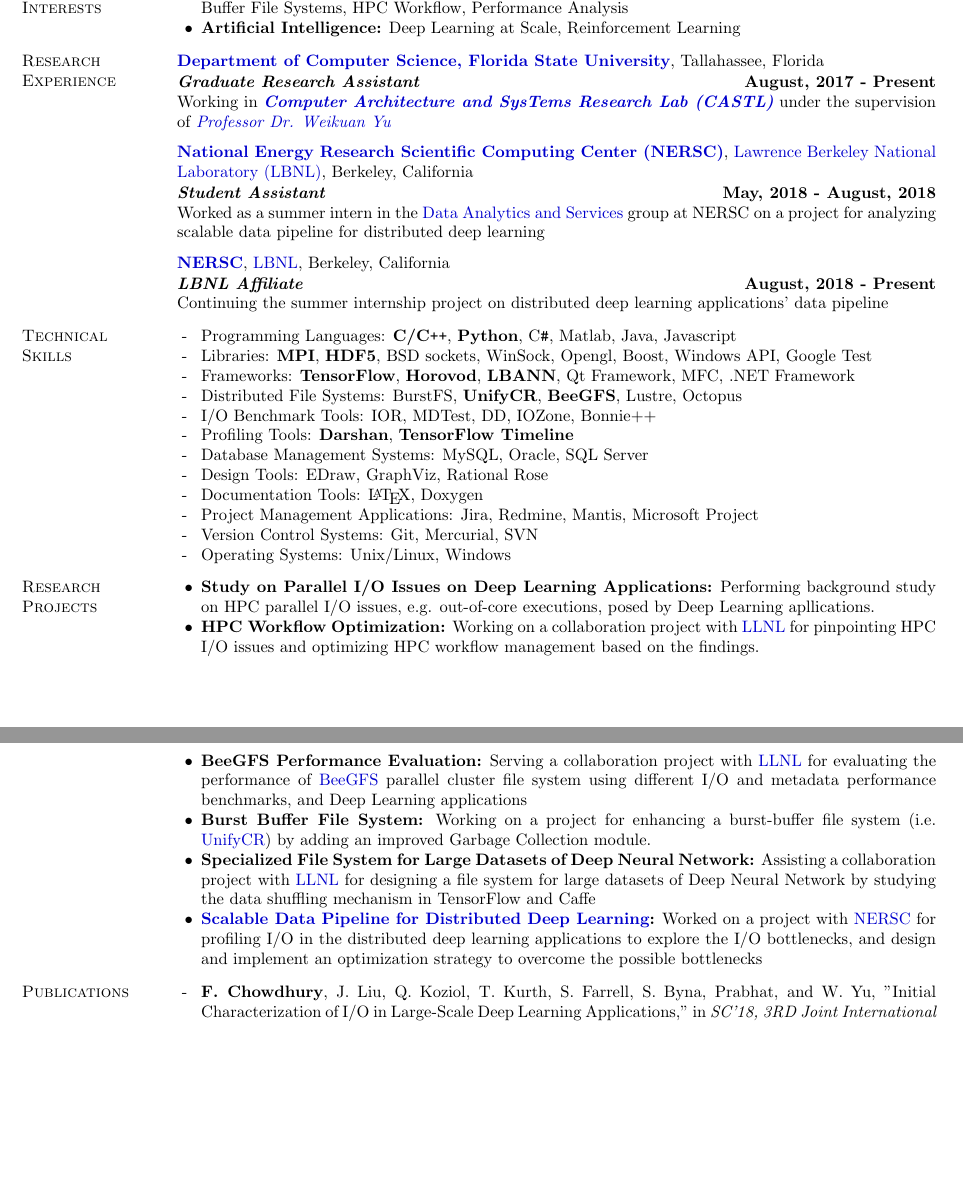
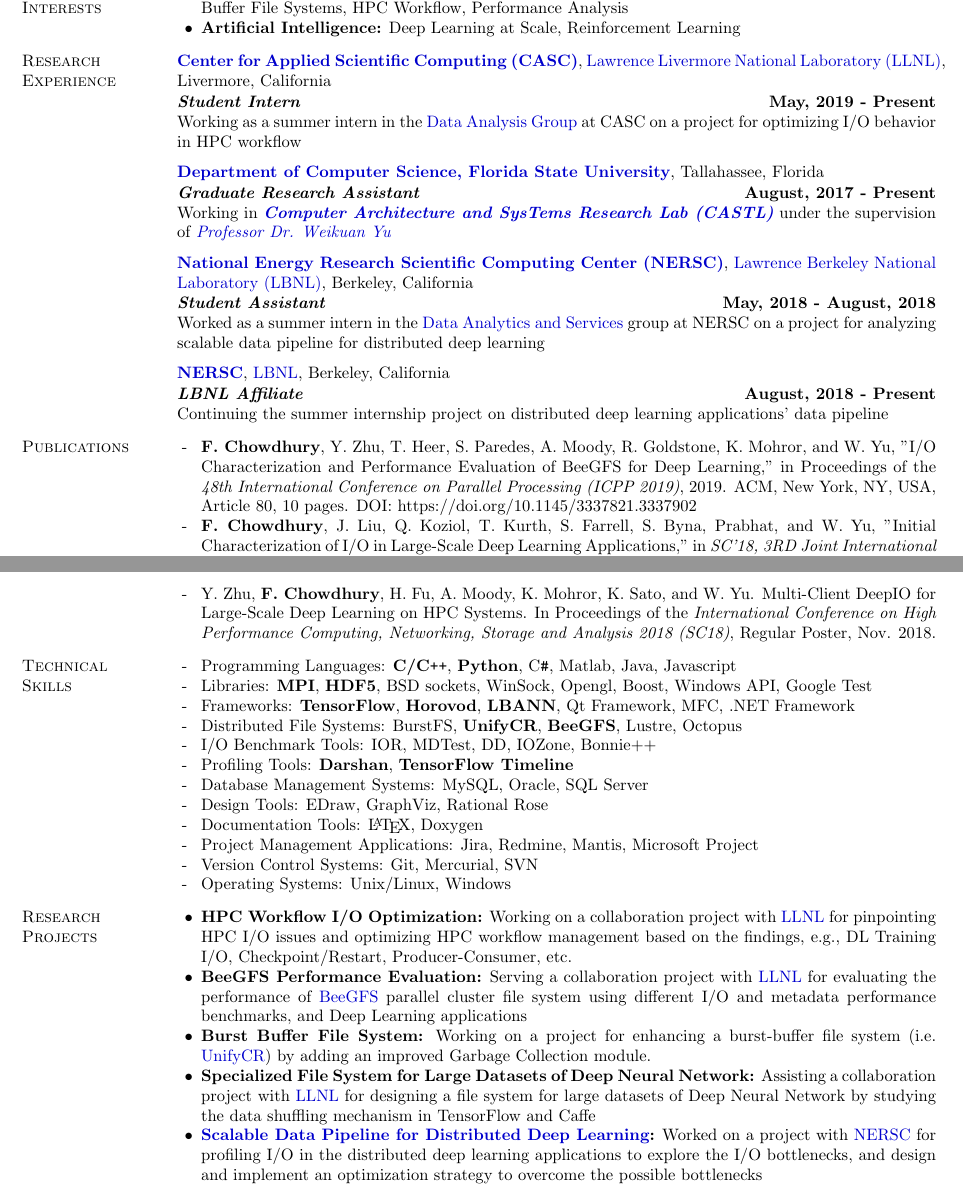
Before and after one commit to fahimcsebuet/website, a LaTeX CV (cv/cv_fahim.tex): two parts of pages 1 and 2 of 3, joined at a grey line, cut so that both start at the same text, the shorter picture padded with empty space. Compiled offline with pdfLaTeX.

Commit message:
Add LLNL internship stuffs and ICPP publication information in CV

```diff
--- a/cv/cv_fahim.tex
+++ b/cv/cv_fahim.tex
@@ -92,6 +92,14 @@
 \vspace*{-.1in}
 
 \section{\sc Research Experience}
+{\bf \href{https://computing.llnl.gov/casc}{Center for Applied Scientific Computing (CASC)}}, \href{http://www.llnl.gov/}{Lawrence Livermore National Laboratory (LLNL)}, Livermore, California
+
+\vspace{-.4cm}
+\textbf{{\em Student Intern}} \hfill {\bf May, 2019 - Present}\\
+Working as a summer intern in the \href{https://computing.llnl.gov/casc/data-analysis-group}{Data Analysis Group} at CASC on a project for optimizing I/O behavior in HPC workflow
+
+\vspace{-.2cm}
+
 {\bf \href{http://www.cs.fsu.edu/}{Department of Computer Science, Florida State University}}, Tallahassee, Florida
 
 \vspace{-.4cm}
@@ -111,6 +119,17 @@
 \vspace{-.4cm}
 \textbf{{\em LBNL Affiliate}} \hfill {\bf August, 2018 - Present}\\
 Continuing the summer internship project on distributed deep learning applications' data pipeline
+
+\vspace*{-.1in}
+
+\section{\sc Publications}
+\begin{list2}
+\item[ -  ] {\bf F. Chowdhury}, Y. Zhu, T. Heer, S. Paredes, A. Moody, R. Goldstone, K. Mohror, and W. Yu, "I/O Characterization and Performance Evaluation of BeeGFS for Deep Learning," in Proceedings of the \textit{48th International Conference on Parallel Processing (ICPP 2019)}, 2019. ACM, New York, NY, USA, Article 80, 10 pages. DOI: https://doi.org/10.1145/3337821.3337902
+\item[ - ] {\bf F. Chowdhury}, J. Liu, Q. Koziol, T. Kurth, S. Farrell, S. Byna, Prabhat, and W. Yu, "Initial Characterization of I/O in Large-Scale Deep Learning Applications," in \textit{SC'18, 3RD Joint International Workshop on Parallel Data Storage \& Data Intensive Scalable Computing Systems (PDSW-DISCS 2018)}, 2018. - Work-in-progress (WIP) Abstract
+\item[ - ] Y. Zhu, {\bf F. Chowdhury}, H. Fu, A. Moody, K. Mohror, K. Sato, and W. Yu, "Entropy-Aware I/O Pipelining for Large-Scale Deep Learning on HPC Systems," in \textit{IEEE International Symposium on the Modeling, Analysis, and Simulation of Computer and Telecommunication Systems (MASCOTS 2018)}, 2018.
+\item[ - ] Y. Zhu, {\bf F. Chowdhury}, H. Fu, A. Moody, K. Mohror, K. Sato, and W. Yu. Multi-Client DeepIO for Large-Scale Deep Learning on HPC Systems. In Proceedings of the \textit{International Conference on High Performance Computing, Networking, Storage and Analysis 2018 (SC18)}, Regular Poster, Nov. 2018.
+
+\end{list2}
 
 \vspace*{-.1in}
 
@@ -134,20 +153,11 @@
 
 \section{\sc Research Projects}
 \begin{list2}
-\item {\bf Study on Parallel I/O Issues on Deep Learning Applications:} Performing background study on HPC parallel I/O issues, e.g. out-of-core executions, posed by Deep Learning apllications.
-\item {\bf HPC Workflow Optimization:} Working on a collaboration project with \href{https://www.llnl.gov/}{LLNL} for pinpointing HPC I/O issues and optimizing HPC workflow management based on the findings.
+\item {\bf HPC Workflow I/O Optimization:} Working on a collaboration project with \href{https://www.llnl.gov/}{LLNL} for pinpointing HPC I/O issues and optimizing HPC workflow management based on the findings, e.g., DL Training I/O, Checkpoint/Restart, Producer-Consumer, etc.
 \item {\bf BeeGFS Performance Evaluation:} Serving a collaboration project with \href{https://www.llnl.gov/}{LLNL} for evaluating the performance of \href{https://www.beegfs.io/content/}{BeeGFS} parallel cluster file system using different I/O and metadata performance benchmarks, and Deep Learning applications
 \item {\bf Burst Buffer File System:} Working on a project for enhancing a burst-buffer file system (i.e. \href{https://github.com/LLNL/UnifyCR}{UnifyCR}) by adding an improved Garbage Collection module.
 \item {\bf Specialized File System for Large Datasets of Deep Neural Network:} Assisting a collaboration project with \href{https://www.llnl.gov/}{LLNL} for designing a file system for large datasets of Deep Neural Network by studying the data shuffling mechanism in TensorFlow and Caffe
 \item {\bf \href{https://github.com/NERSC/DL-Parallel-IO}{Scalable Data Pipeline for Distributed Deep Learning}:} Worked on a project with \href{http://www.nersc.gov/}{NERSC} for profiling I/O in the distributed deep learning applications to explore the I/O bottlenecks, and design and implement an optimization strategy to overcome the possible bottlenecks
-\end{list2}
-
-\vspace*{-.1in}
-
-\section{\sc Publications}
-\begin{list2}
-\item[ - ] {\bf F. Chowdhury}, J. Liu, Q. Koziol, T. Kurth, S. Farrell, S. Byna, Prabhat, and W. Yu, "Initial Characterization of I/O in Large-Scale Deep Learning Applications," in \textit{SC'18, 3RD Joint International Workshop on Parallel Data Storage \& Data Intensive Scalable Computing Systems (PDSW-DISCS 2018)}, 2018. - Work-in-progress (WIP) Abstract
-\item[ - ] Y. Zhu, {\bf F. Chowdhury}, H. Fu, A. Moody, K. Mohror, K. Sato, and W. Yu, "Entropy-Aware I/O Pipelining for Large-Scale Deep Learning on HPC Systems," in \textit{IEEE International Symposium on the Modeling, Analysis, and Simulation of Computer and Telecommunication Systems (MASCOTS 2018)}, 2018.
 \end{list2}
 
 \vspace*{-.1in}
```
Also changed, not shown: cv/cv_fahim.pdf.
